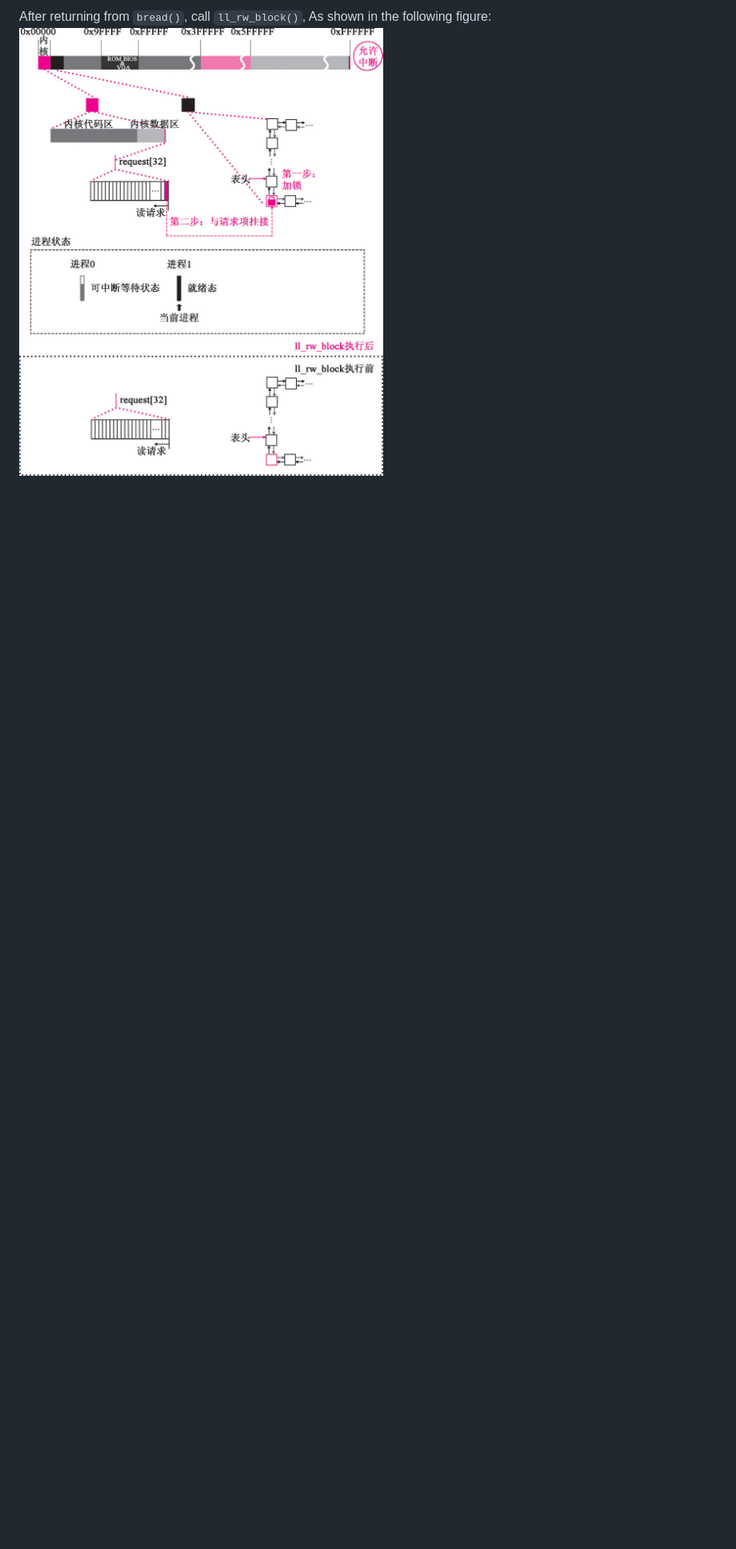
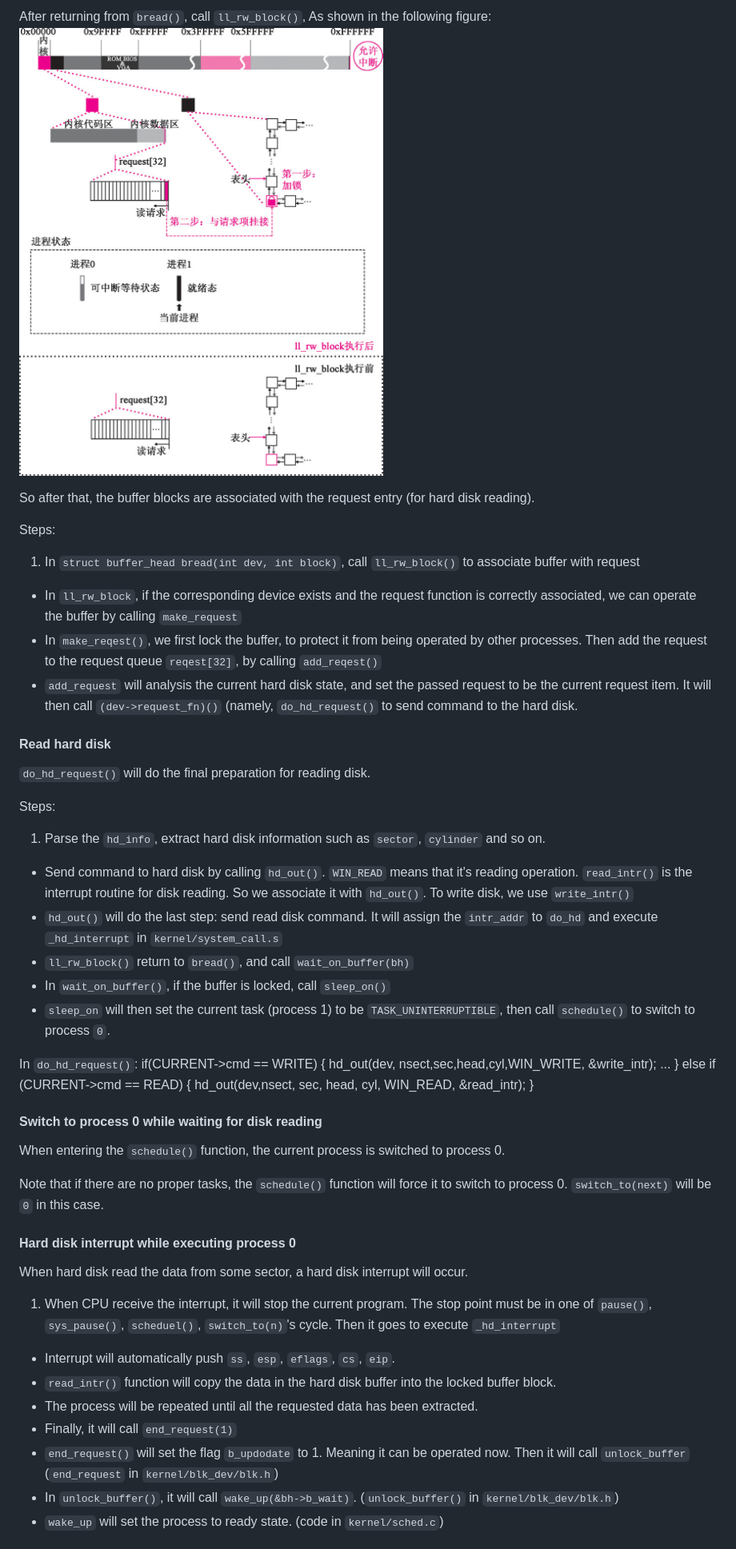
Before and after one commit to litao91/cscow, a Markdown page: linux_kernel/ch03_process_1.md, the part around the change printed below. Shown: that part at 80% size. Rendered like a GitHub page; blank space fills up the shorter version.

Commit message:
processes and disks

```diff
--- a/linux_kernel/ch03_process_1.md
+++ b/linux_kernel/ch03_process_1.md
@@ -1162,3 +1162,75 @@ After `getblk()`, return to `bread()`
 After returning from `bread()`, call `ll_rw_block()`, As shown in the
 following figure:
 ![](ll_rw_block.jpg?raw=true)
+
+So after that, the buffer blocks are associated with the request entry
+(for hard disk reading).
+
+Steps:
+1. In `struct buffer_head bread(int dev, int block)`, call `ll_rw_block()`
+   to associate buffer with request
+* In `ll_rw_block`, if the corresponding device exists and the request
+  function is correctly associated, we can operate the buffer by calling
+  `make_request`
+* In `make_reqest()`, we first lock the buffer, to protect it from
+  being operated by other processes. Then add the request to the request
+  queue `reqest[32]`, by calling `add_reqest()`
+*  `add_request` will analysis the current hard disk state, and set the
+   passed request to be the current request item. It will then call
+   `(dev->request_fn)()` (namely, `do_hd_request()` to send command to the
+   hard disk.
+
+#### Read hard disk
+`do_hd_request()` will do the final preparation for reading disk.
+
+Steps:
+1. Parse the `hd_info`, extract hard disk information such as `sector`,
+   `cylinder` and so on.
+* Send command to hard disk by calling `hd_out()`. `WIN_READ` means that
+  it's reading operation. `read_intr()` is the interrupt routine for disk
+  reading. So we associate it with `hd_out()`. To write disk, we use
+  `write_intr()`
+* `hd_out()` will do the last step: send read disk command. It will assign
+  the `intr_addr` to `do_hd` and execute `_hd_interrupt` in
+  `kernel/system_call.s`
+* `ll_rw_block()` return to `bread()`, and call `wait_on_buffer(bh)`
+* In `wait_on_buffer()`, if the buffer is locked, call `sleep_on()`
+* `sleep_on` will then set the current task (process 1) to be
+  `TASK_UNINTERRUPTIBLE`, then call `schedule()` to switch to process `0`.
+
+
+In `do_hd_request()`:
+    if(CURRENT->cmd == WRITE) {
+        hd_out(dev, nsect,sec,head,cyl,WIN_WRITE, &write_intr);
+        ...
+    } else if (CURRENT->cmd == READ) {
+        hd_out(dev,nsect, sec, head, cyl, WIN_READ, &read_intr);
+    }
+#### Switch to process 0 while waiting for disk reading
+When entering the `schedule()` function, the current process is switched
+to process 0.
+
+Note that if there are no proper tasks, the `schedule()` function will
+force it to switch to process 0. `switch_to(next)` will be `0` in this
+case.
+
+#### Hard disk interrupt while executing process 0
+When hard disk read the data from some sector, a hard disk interrupt will
+occur.
+
+1. When CPU receive the interrupt, it will stop the current program. The
+   stop point must be in one of `pause()`, `sys_pause()`, `scheduel()`,
+   `switch_to(n)`'s cycle. Then it goes to execute `_hd_interrupt`
+* Interrupt will automatically push `ss`, `esp`, `eflags`, `cs`, `eip`.
+* `read_intr()` function will copy the data in the hard disk buffer into
+  the locked buffer block.
+* The process will be repeated until all the requested data has been
+  extracted.
+* Finally, it will call `end_request(1)`
+* `end_request()` will set the flag `b_updodate` to 1. Meaning it can be
+  operated now. Then it will call `unlock_buffer` (`end_request` in
+  `kernel/blk_dev/blk.h`)
+* In `unlock_buffer()`, it will call `wake_up(&bh->b_wait)`.
+  (`unlock_buffer()` in `kernel/blk_dev/blk.h`)
+* `wake_up` will set the process to ready state. (code in `kernel/sched.c`)
+
```
Also changed, not shown: other parts of linux_kernel/ch03_process_1.md (+55 -0 lines), linux_kernel/process_mgmt.md (added, +174 -0 lines), linux_kernel/fs_inode.jpg (added), linux_kernel/mount.jpg (added), linux_kernel/p_state.png (added), linux_kernel/process_kernel_stack.png (added), linux_kernel/task_list.png (added).
